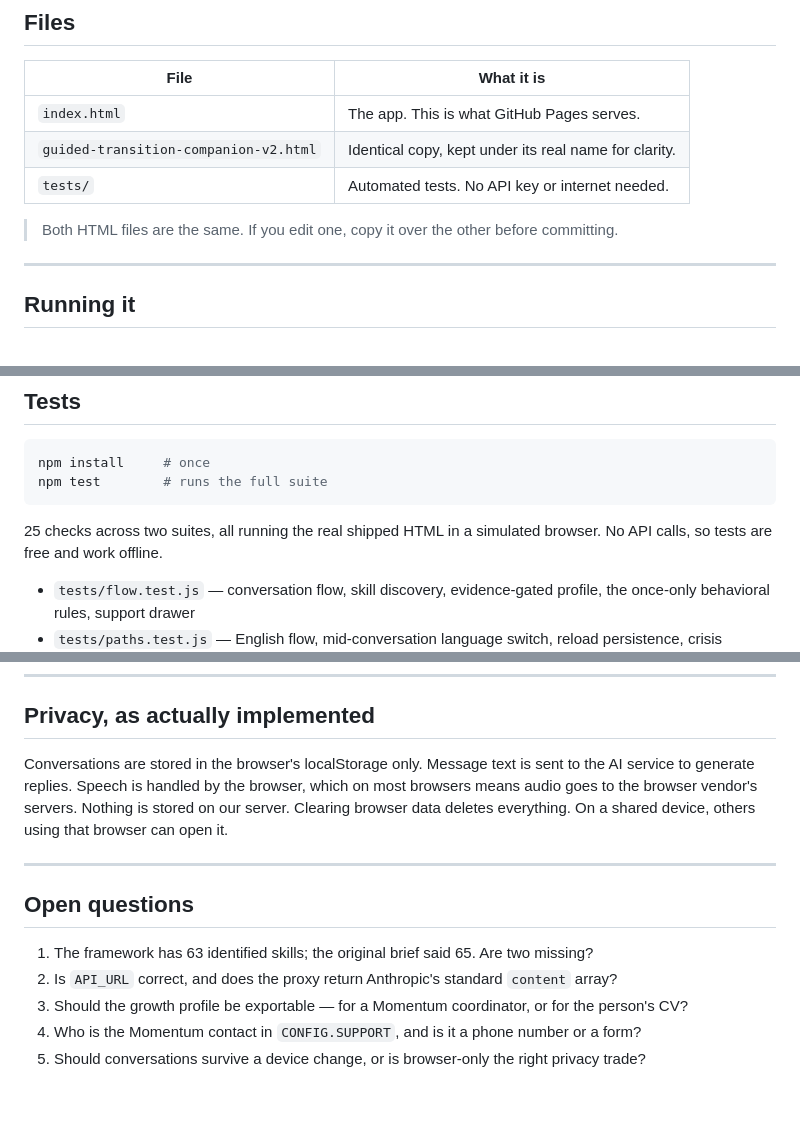
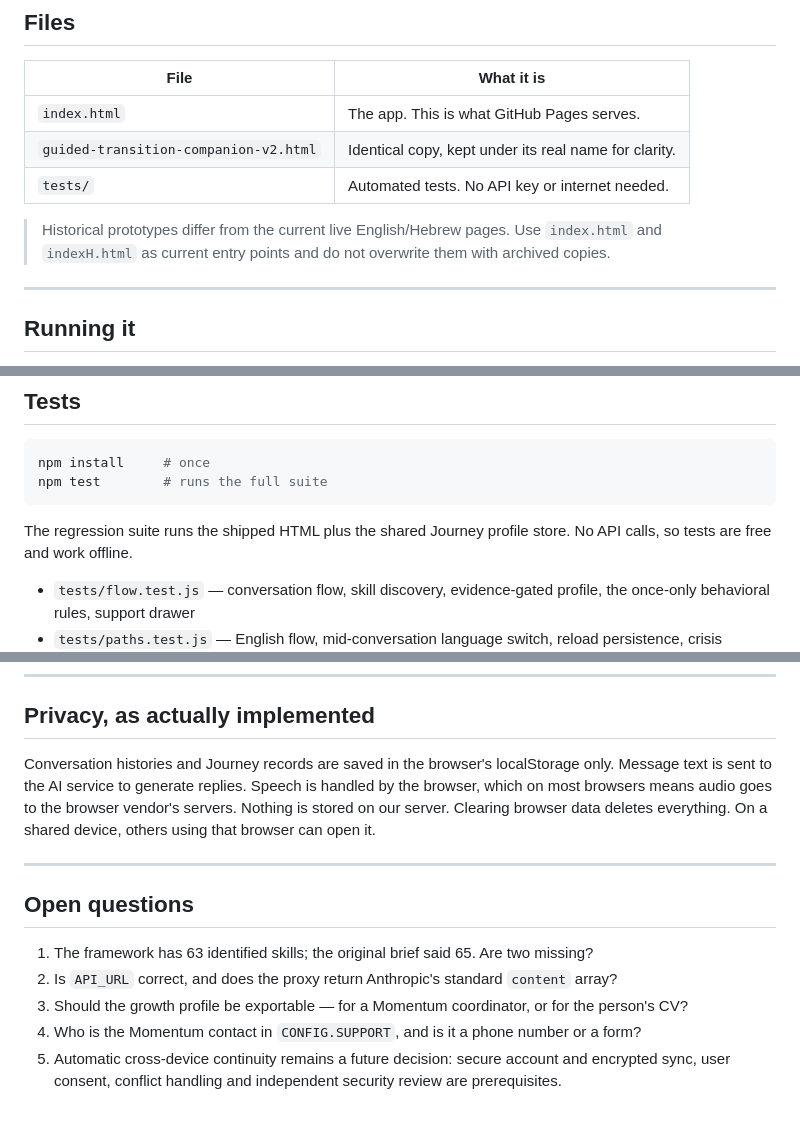
Before and after one commit to 6244abaman/transition-companion, a Markdown page: README.md, 3 parts joined by grey strips. Drawn GitHub-style.

````diff
--- a/README.md
+++ b/README.md
@@ -16,7 +51,7 @@ form and no module list. What the person needs emerges from what they say.
 | `guided-transition-companion-v2.html` | Identical copy, kept under its real name for clarity. |
 | `tests/` | Automated tests. No API key or internet needed. |
 
-> Both HTML files are the same. If you edit one, copy it over the other before committing.
+> Historical prototypes differ from the current live English/Hebrew pages. Use `index.html` and `indexH.html` as current entry points and do not overwrite them with archived copies.
 
 ---
 
@@ -71,7 +106,7 @@ npm install     # once
 npm test        # runs the full suite
 ```
 
-25 checks across two suites, all running the real shipped HTML in a simulated browser.
+The regression suite runs the shipped HTML plus the shared Journey profile store.
 No API calls, so tests are free and work offline.
 
 - `tests/flow.test.js` — conversation flow, skill discovery, evidence-gated profile, the
@@ -103,7 +138,7 @@ real browser, a microphone, and a working proxy.
 
 ## Privacy, as actually implemented
 
-Conversations are stored in the browser's localStorage only. Message text is sent to the AI
+Conversation histories and Journey records are saved in the browser's localStorage only. Message text is sent to the AI
 service to generate replies. Speech is handled by the browser, which on most browsers means
 audio goes to the browser vendor's servers. Nothing is stored on our server. Clearing browser
 data deletes everything. On a shared device, others using that browser can open it.
@@ -116,4 +151,4 @@ data deletes everything. On a shared device, others using that browser can open
 2. Is `API_URL` correct, and does the proxy return Anthropic's standard `content` array?
 3. Should the growth profile be exportable — for a Momentum coordinator, or for the person's CV?
 4. Who is the Momentum contact in `CONFIG.SUPPORT`, and is it a phone number or a form?
-5. Should conversations survive a device change, or is browser-only the right privacy trade?
+5. Automatic cross-device continuity remains a future decision: secure account and encrypted sync, user consent, conflict handling and independent security review are prerequisites.
````
Also changed, not shown: other parts of README.md (+36 -1 lines).
